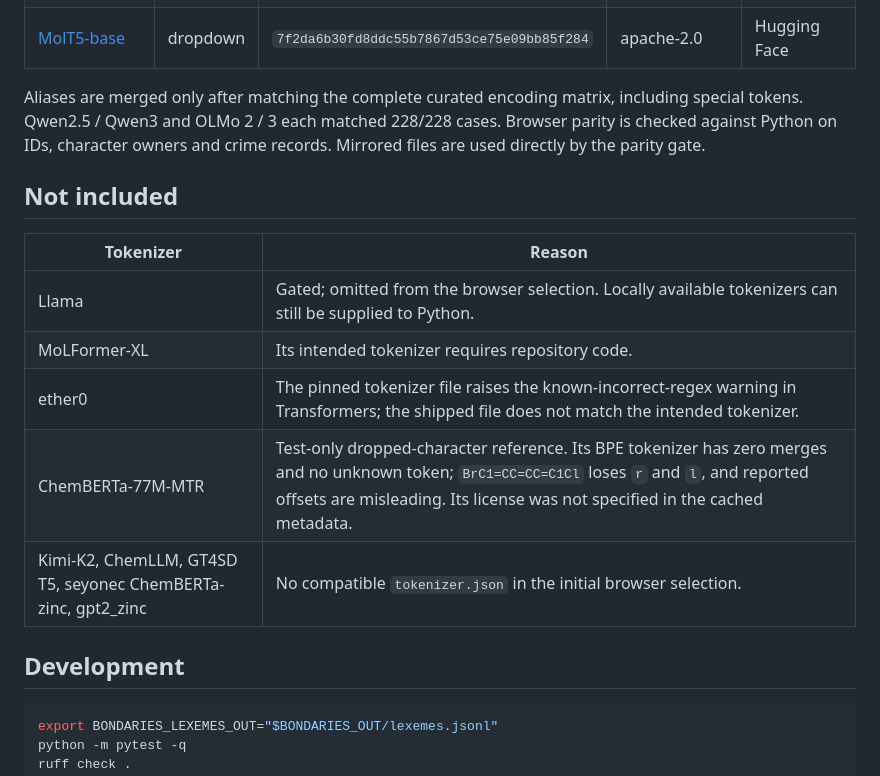
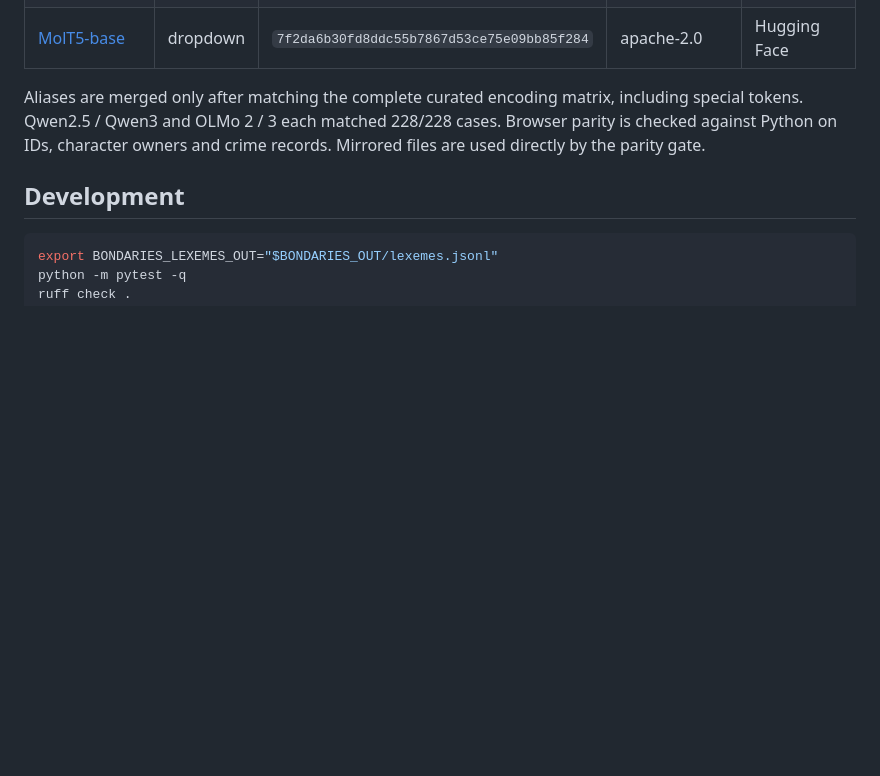
Before and after one commit to jenny-luo-0727/bondaries, a Markdown page: README.md, the part around the change. Rendered like a GitHub page; blank space fills up the shorter version.

Commit message:
Remove the Not included section from the README

````diff
--- a/README.md
+++ b/README.md
@@ -126,16 +126,6 @@ special tokens. Qwen2.5 / Qwen3 and OLMo 2 / 3 each matched 228/228 cases. Brows
 is checked against Python on IDs, character owners and crime records. Mirrored files
 are used directly by the parity gate.
 
-## Not included
-
-| Tokenizer | Reason |
-|---|---|
-| Llama | Gated; omitted from the browser selection. Locally available tokenizers can still be supplied to Python. |
-| MoLFormer-XL | Its intended tokenizer requires repository code. |
-| ether0 | The pinned tokenizer file raises the known-incorrect-regex warning in Transformers; the shipped file does not match the intended tokenizer. |
-| ChemBERTa-77M-MTR | Test-only dropped-character reference. Its BPE tokenizer has zero merges and no unknown token; `BrC1=CC=CC=C1Cl` loses `r` and `l`, and reported offsets are misleading. Its license was not specified in the cached metadata. |
-| Kimi-K2, ChemLLM, GT4SD T5, seyonec ChemBERTa-zinc, gpt2_zinc | No compatible `tokenizer.json` in the initial browser selection. |
-
 ## Development
 
 ```sh
````
